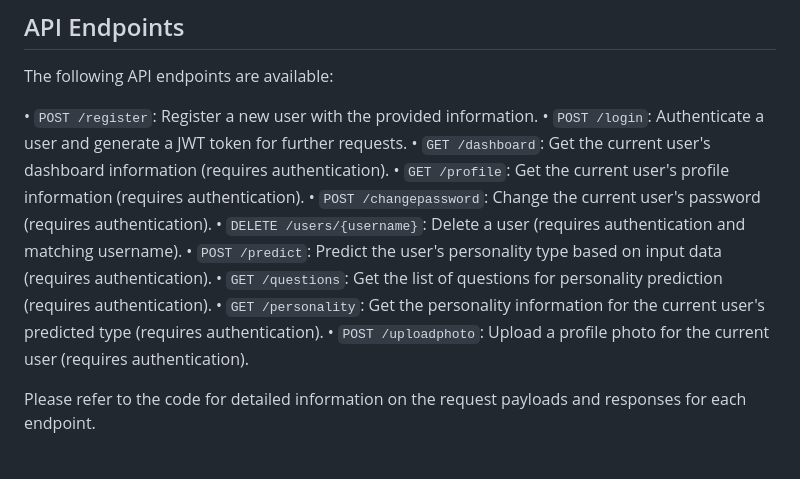
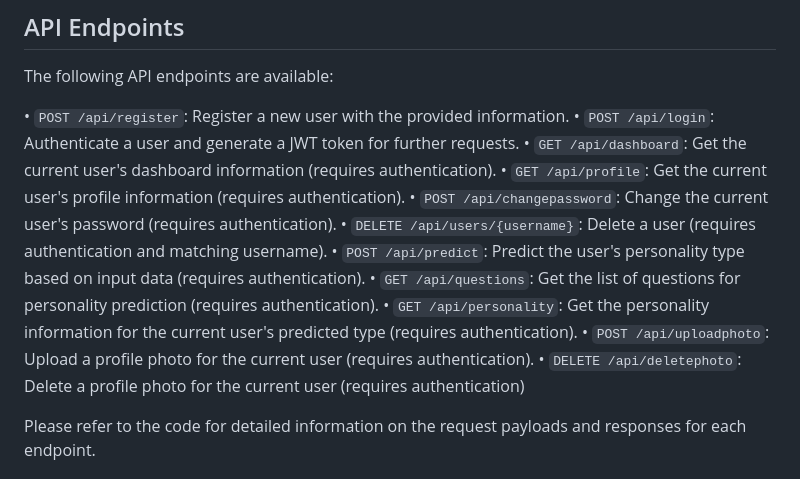
Before and after one commit to FirstStep-Bangkit/firststep-api, a Markdown page: README.md, the part around the change. Rendered like a GitHub page.

```diff
--- a/README.md
+++ b/README.md
@@ -80,16 +80,17 @@ The server will start running on `http://localhost:5000`.
 ## API Endpoints
 The following API endpoints are available:
 
-• `POST /register`: Register a new user with the provided information.
-• `POST /login`: Authenticate a user and generate a JWT token for further requests.
-• `GET /dashboard`: Get the current user's dashboard information (requires authentication).
-• `GET /profile`: Get the current user's profile information (requires authentication).
-• `POST /changepassword`: Change the current user's password (requires authentication).
-• `DELETE /users/{username}`: Delete a user (requires authentication and matching username).
-• `POST /predict`: Predict the user's personality type based on input data (requires authentication).
-• `GET /questions`: Get the list of questions for personality prediction (requires authentication).
-• `GET /personality`: Get the personality information for the current user's predicted type (requires authentication).
-• `POST /uploadphoto`: Upload a profile photo for the current user (requires authentication).
+• `POST /api/register`: Register a new user with the provided information.
+• `POST /api/login`: Authenticate a user and generate a JWT token for further requests.
+• `GET /api/dashboard`: Get the current user's dashboard information (requires authentication).
+• `GET /api/profile`: Get the current user's profile information (requires authentication).
+• `POST /api/changepassword`: Change the current user's password (requires authentication).
+• `DELETE /api/users/{username}`: Delete a user (requires authentication and matching username).
+• `POST /api/predict`: Predict the user's personality type based on input data (requires authentication).
+• `GET /api/questions`: Get the list of questions for personality prediction (requires authentication).
+• `GET /api/personality`: Get the personality information for the current user's predicted type (requires authentication).
+• `POST /api/uploadphoto`: Upload a profile photo for the current user (requires authentication).
+• `DELETE /api/deletephoto`: Delete a profile photo for the current user (requires authentication)
 
 Please refer to the code for detailed information on the request payloads and responses for each endpoint.
 
```
